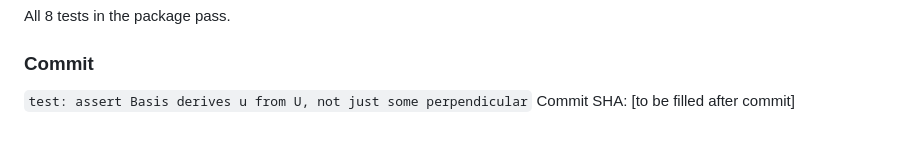
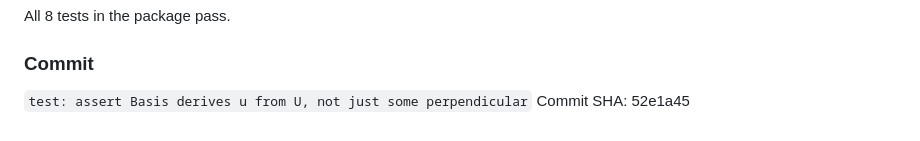
Before and after one commit to AxelWal/stl-wizard, a Markdown page: .superpowers/sdd/task-8-report.md, the part around the change. Rendered like a GitHub page.

Commit message:
docs: add commit SHA to task-8-report

```diff
--- a/.superpowers/sdd/task-8-report.md
+++ b/.superpowers/sdd/task-8-report.md
@@ -357,4 +357,4 @@ All 8 tests in the package pass.
 
 ### Commit
 `test: assert Basis derives u from U, not just some perpendicular`
-Commit SHA: [to be filled after commit]
+Commit SHA: 52e1a45
```
